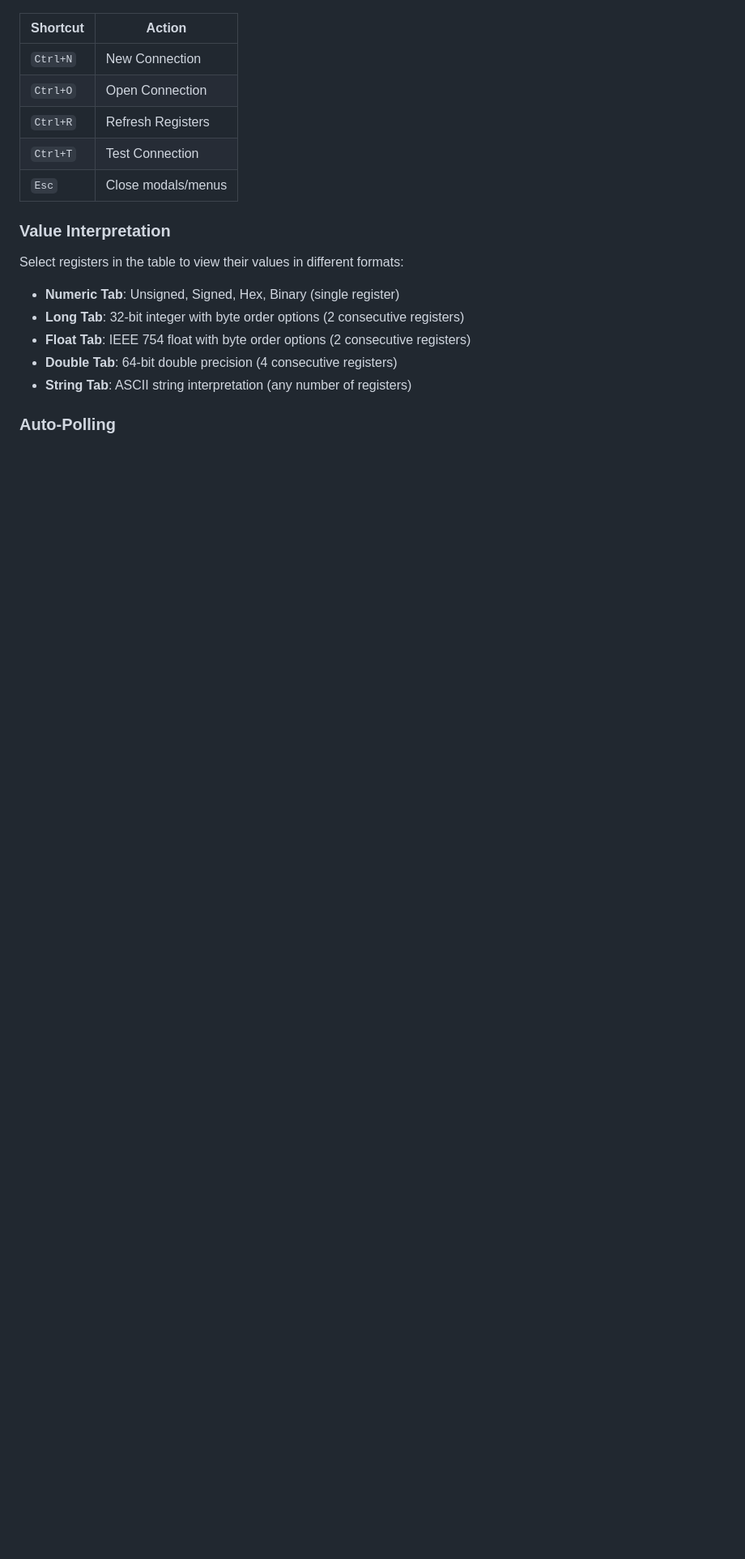
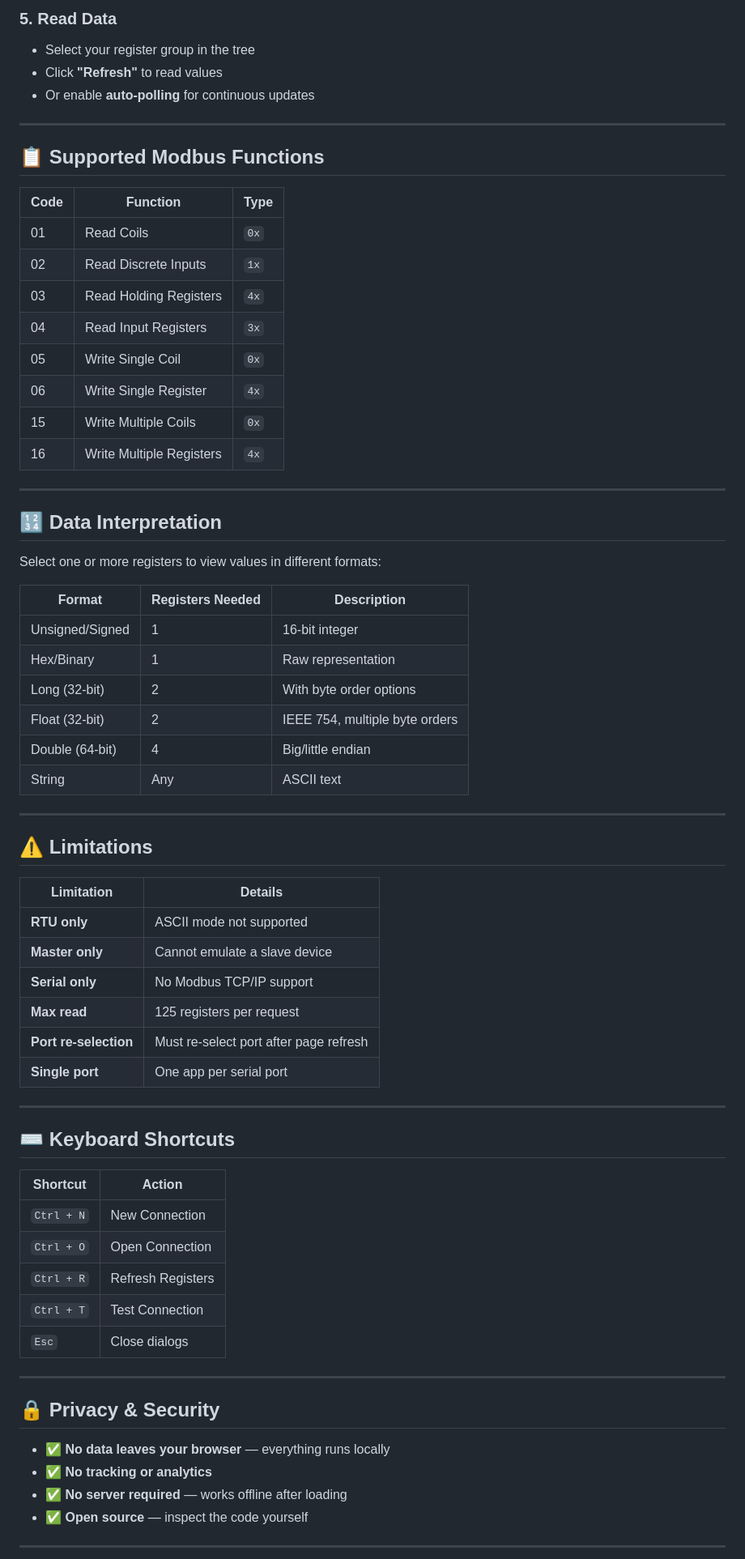
Before and after one commit to mouliraj56/webSerial_modbus, a Markdown page: README.md, the part around the change printed below. Shown: that part at 81% size. Drawn GitHub-style; blank space fills up the shorter version.

```diff
--- a/README.md
+++ b/README.md
@@ -45,21 +63,71 @@ A production-ready, browser-based Modbus RTU Master (Client) application that co
+### 5. Read Data
+- Select your register group in the tree
+- Click **"Refresh"** to read values
+- Or enable **auto-polling** for continuous updates
+
+---
+
+## 📋 Supported Modbus Functions
+
+| Code | Function | Type |
+|------|----------|------|
+| 01 | Read Coils | `0x` |
+| 02 | Read Discrete Inputs | `1x` |
+| 03 | Read Holding Registers | `4x` |
+| 04 | Read Input Registers | `3x` |
+| 05 | Write Single Coil | `0x` |
+| 06 | Write Single Register | `4x` |
+| 15 | Write Multiple Coils | `0x` |
+| 16 | Write Multiple Registers | `4x` |
+
+---
+
+## 🔢 Data Interpretation
+
+Select one or more registers to view values in different formats:
+
+| Format | Registers Needed | Description |
+|--------|------------------|-------------|
+| Unsigned/Signed | 1 | 16-bit integer |
+| Hex/Binary | 1 | Raw representation |
+| Long (32-bit) | 2 | With byte order options |
+| Float (32-bit) | 2 | IEEE 754, multiple byte orders |
+| Double (64-bit) | 4 | Big/little endian |
+| String | Any | ASCII text |
+
+---
+
+## ⚠️ Limitations
+
+| Limitation | Details |
+|------------|---------|
+| **RTU only** | ASCII mode not supported |
+| **Master only** | Cannot emulate a slave device |
+| **Serial only** | No Modbus TCP/IP support |
+| **Max read** | 125 registers per request |
+| **Port re-selection** | Must re-select port after page refresh |
+| **Single port** | One app per serial port |
+
+---
+
+## ⌨️ Keyboard Shortcuts
 
 | Shortcut | Action |
 |----------|--------|
-| `Ctrl+N` | New Connection |
-| `Ctrl+O` | Open Connection |
-| `Ctrl+R` | Refresh Registers |
-| `Ctrl+T` | Test Connection |
-| `Esc` | Close modals/menus |
+| `Ctrl + N` | New Connection |
+| `Ctrl + O` | Open Connection |
+| `Ctrl + R` | Refresh Registers |
+| `Ctrl + T` | Test Connection |
+| `Esc` | Close dialogs |
 
-### Value Interpretation
+---
 
-Select registers in the table to view their values in different formats:
+## 🔒 Privacy & Security
 
-- **Numeric Tab**: Unsigned, Signed, Hex, Binary (single register)
-- **Long Tab**: 32-bit integer with byte order options (2 consecutive registers)
-- **Float Tab**: IEEE 754 float with byte order options (2 consecutive registers)
-- **Double Tab**: 64-bit double precision (4 consecutive registers)
-- **String Tab**: ASCII string interpretation (any number of registers)
+- ✅ **No data leaves your browser** — everything runs locally
+- ✅ **No tracking or analytics**
+- ✅ **No server required** — works offline after loading
+- ✅ **Open source** — inspect the code yourself
 
-### Auto-Polling
+---
 
```
Also changed, not shown: other parts of README.md (+69 -96 lines).
